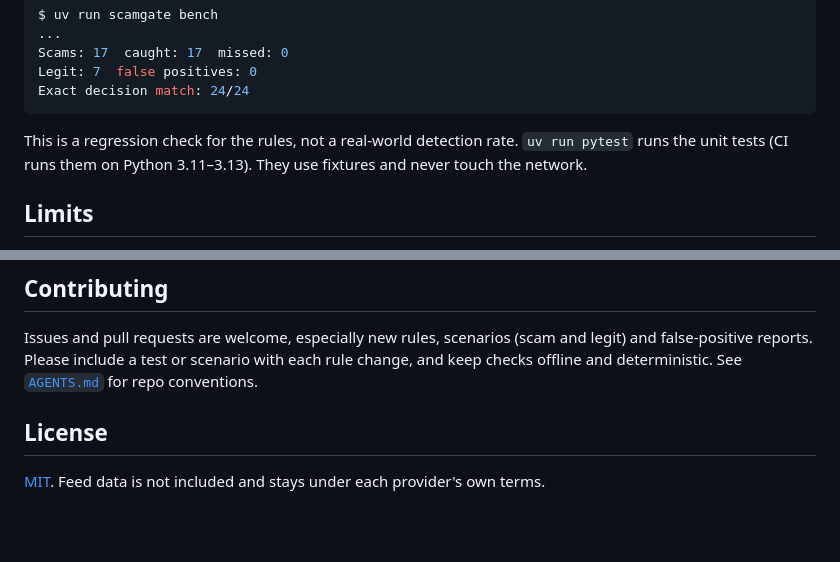
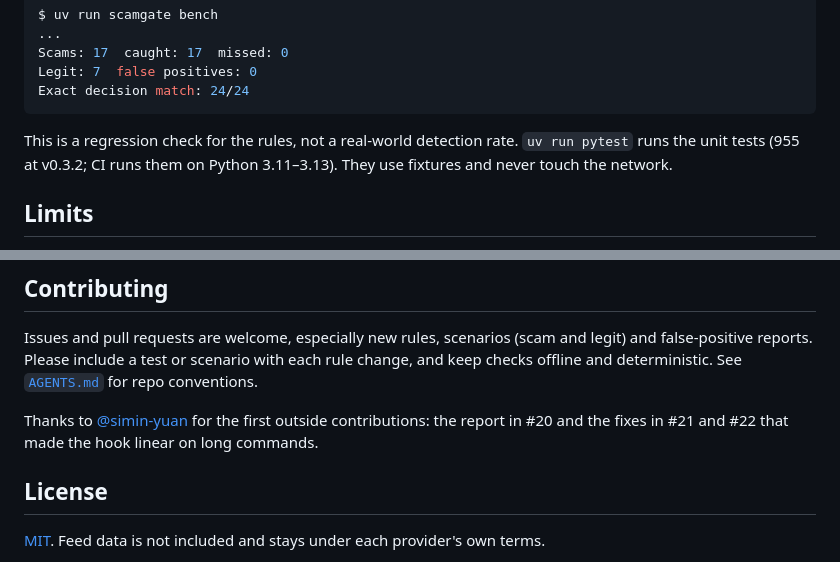
Before and after one commit to odaiameera/scamgate, a Markdown page: README.md, 2 parts joined by grey strips. Rendered like a GitHub page; blank space fills up the shorter version.

````diff
--- a/README.md
+++ b/README.md
@@ -404,7 +417,7 @@ Exact decision match: 24/24
 ```
 
 This is a regression check for the rules, not a real-world detection rate. `uv run pytest`
-runs the unit tests (CI runs them on Python 3.11–3.13). They use fixtures and never touch the network.
+runs the unit tests (955 at v0.3.2; CI runs them on Python 3.11–3.13). They use fixtures and never touch the network.
 
 ## Limits
 
@@ -460,6 +473,9 @@ Issues and pull requests are welcome, especially new rules, scenarios (scam and
 false-positive reports. Please include a test or scenario with each rule change, and keep checks
 offline and deterministic. See [`AGENTS.md`](AGENTS.md) for repo conventions.
 
+Thanks to [@simin-yuan](https://github.com/simin-yuan) for the first outside contributions: the report
+in #20 and the fixes in #21 and #22 that made the hook linear on long commands.
+
 ## License
 
 [MIT](LICENSE). Feed data is not included and stays under each provider's own terms.
````
Also changed, not shown: other parts of README.md (+17 -4 lines), docs/assets/scamgate-banner.jpg (added).
